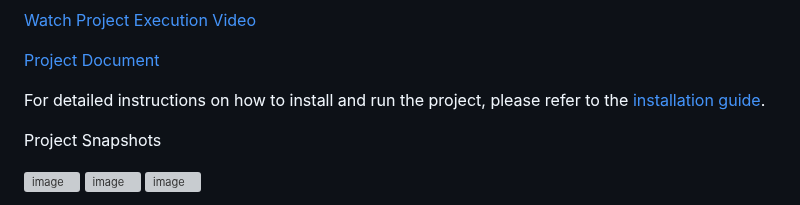
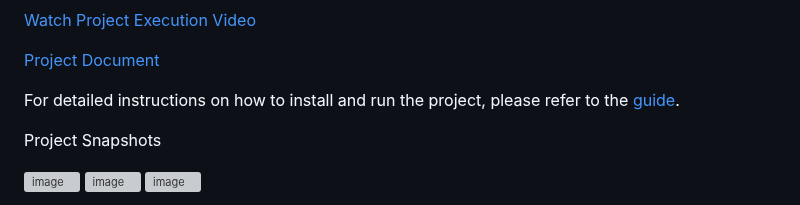
Before and after one commit to Susmitha-IT/CareerWise---Navigates-career-path-using-Django, a Markdown page: README.md, the part around the change. GitHub-like rendering; grey boxes are pictures that could not be loaded.

```diff
--- a/README.md
+++ b/README.md
@@ -16,7 +16,7 @@ The website features a "Quote of the Day" section, dynamically displaying inspir
 
 [Project Document](https://drive.google.com/file/d/1KoQbe6JVIeENiOPgOeGymzNKt9deGsOu/view)
 
-For detailed instructions on how to install and run the project, please refer to the [installation guide](https://www.codewithharry.com/blogpost/django-cheatsheet/).
+For detailed instructions on how to install and run the project, please refer to the [guide](https://www.codewithharry.com/blogpost/django-cheatsheet/).
 
 Project Snapshots
 
```
